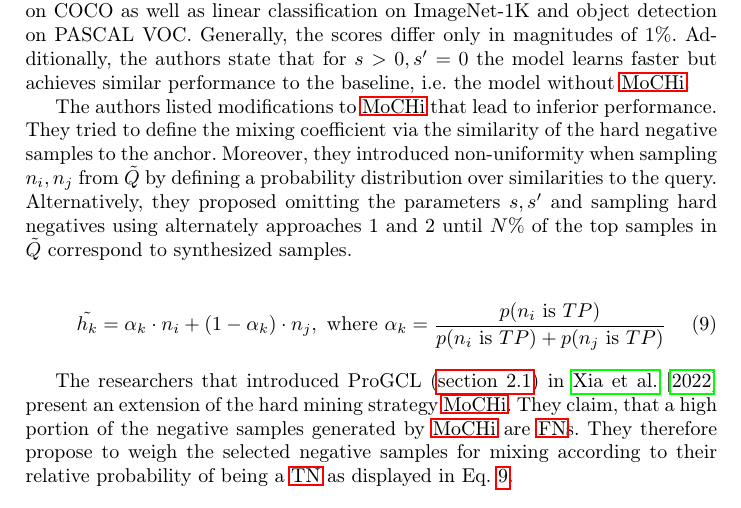
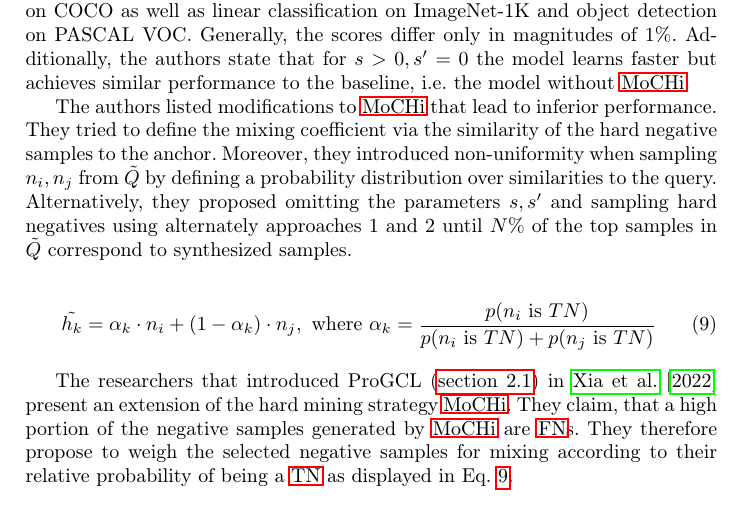
Before and after one commit to KlaraGtknst/master-seminar-ies, a LaTeX thesis (main.tex, which reads sections/main_part/negative_sampling_techniques/MoCHi.tex): part of page 15 of 27, cut so that both start at the same text. Compiled offline with pdfLaTeX.

Commit message:
fix: Change TP to TN in MoCHi extension

```diff
--- a/sections/main_part/negative_sampling_techniques/MoCHi.tex
+++ b/sections/main_part/negative_sampling_techniques/MoCHi.tex
@@ -84,7 +84,7 @@ $\tilde{Q}$ correspond to synthesized samples.
 
 % scheme 2 from ProGCL: ProGCL-mix (MoCHi)
 \begin{equation}
-    \tilde{h_k} =  \alpha_k \cdot n_i + (1-\alpha_k) \cdot  n_j, \text{ where } \alpha_k = \frac{p(n_i \text{ is } TP)}{p(n_i \text{ is } TP) + p(n_j \text{ is } TP)}
+    \tilde{h_k} =  \alpha_k \cdot n_i + (1-\alpha_k) \cdot  n_j, \text{ where } \alpha_k = \frac{p(n_i \text{ is } TN)}{p(n_i \text{ is } TN) + p(n_j \text{ is } TN)}
     \label{eq:progcl_mix}
 \end{equation}
 
```
